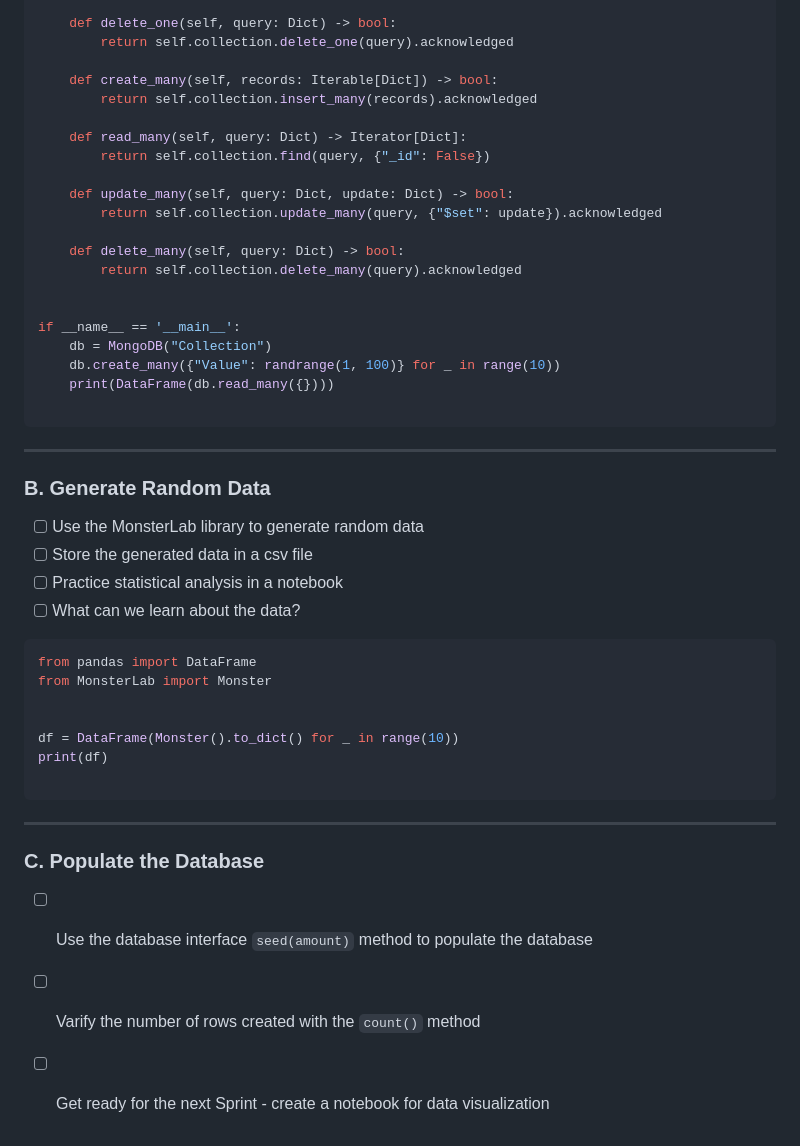
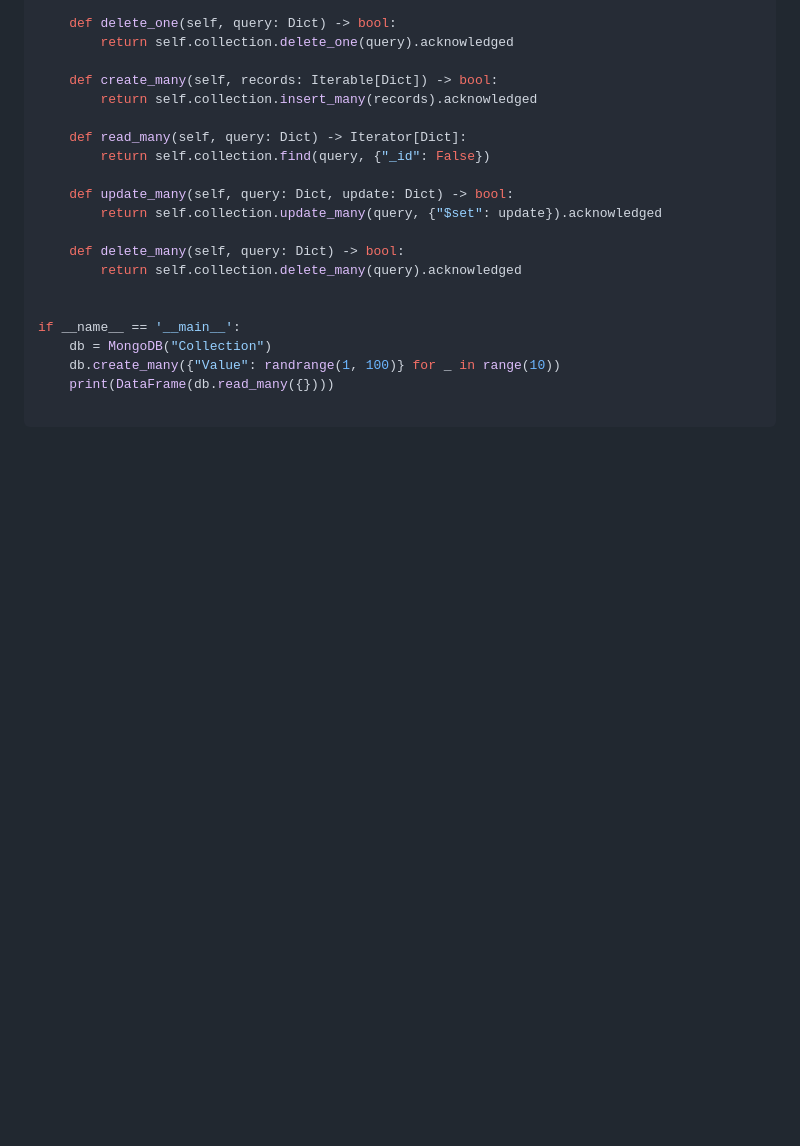
Before and after one commit to decagondev/BandersnatchExperiments, a Markdown page: tickets/firstTicket.md, the part around the change. GitHub-like rendering; blank space fills up the shorter version.

````diff
--- a/tickets/firstTicket.md
+++ b/tickets/firstTicket.md
@@ -104,28 +104,3 @@ if __name__ == '__main__':
     print(DataFrame(db.read_many({})))
 
 ```
-
----
-
-### B. Generate Random Data
-- [ ] Use the MonsterLab library to generate random data
-- [ ] Store the generated data in a csv file
-- [ ] Practice statistical analysis in a notebook
-- [ ] What can we learn about the data?
-
-```python
-from pandas import DataFrame
-from MonsterLab import Monster
-
-
-df = DataFrame(Monster().to_dict() for _ in range(10))
-print(df)
-
-```
-
----
-
-### C. Populate the Database
-- [ ] Use the database interface `seed(amount)` method to populate the database
-- [ ] Varify the number of rows created with the `count()` method
-- [ ] Get ready for the next Sprint - create a notebook for data visualization
````
